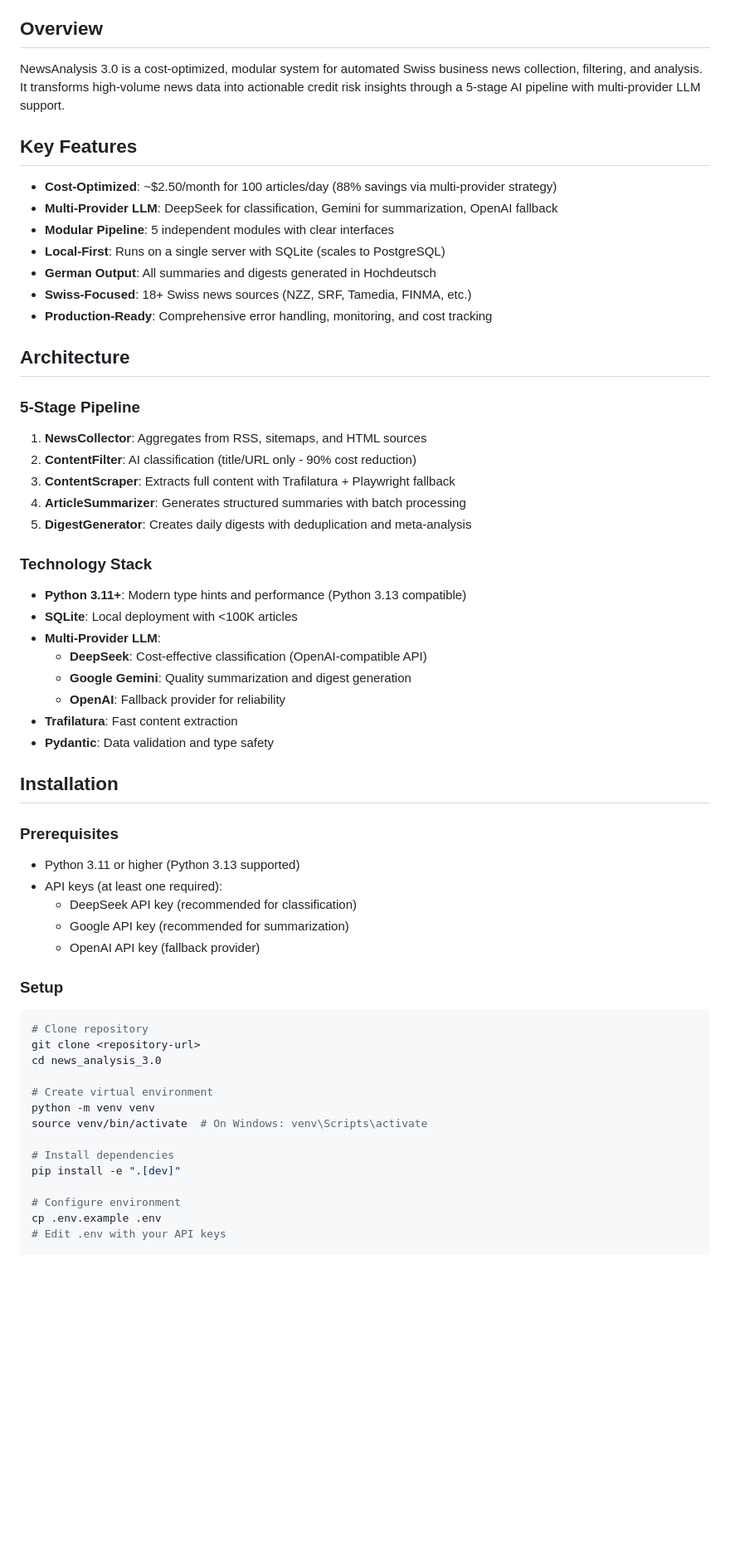
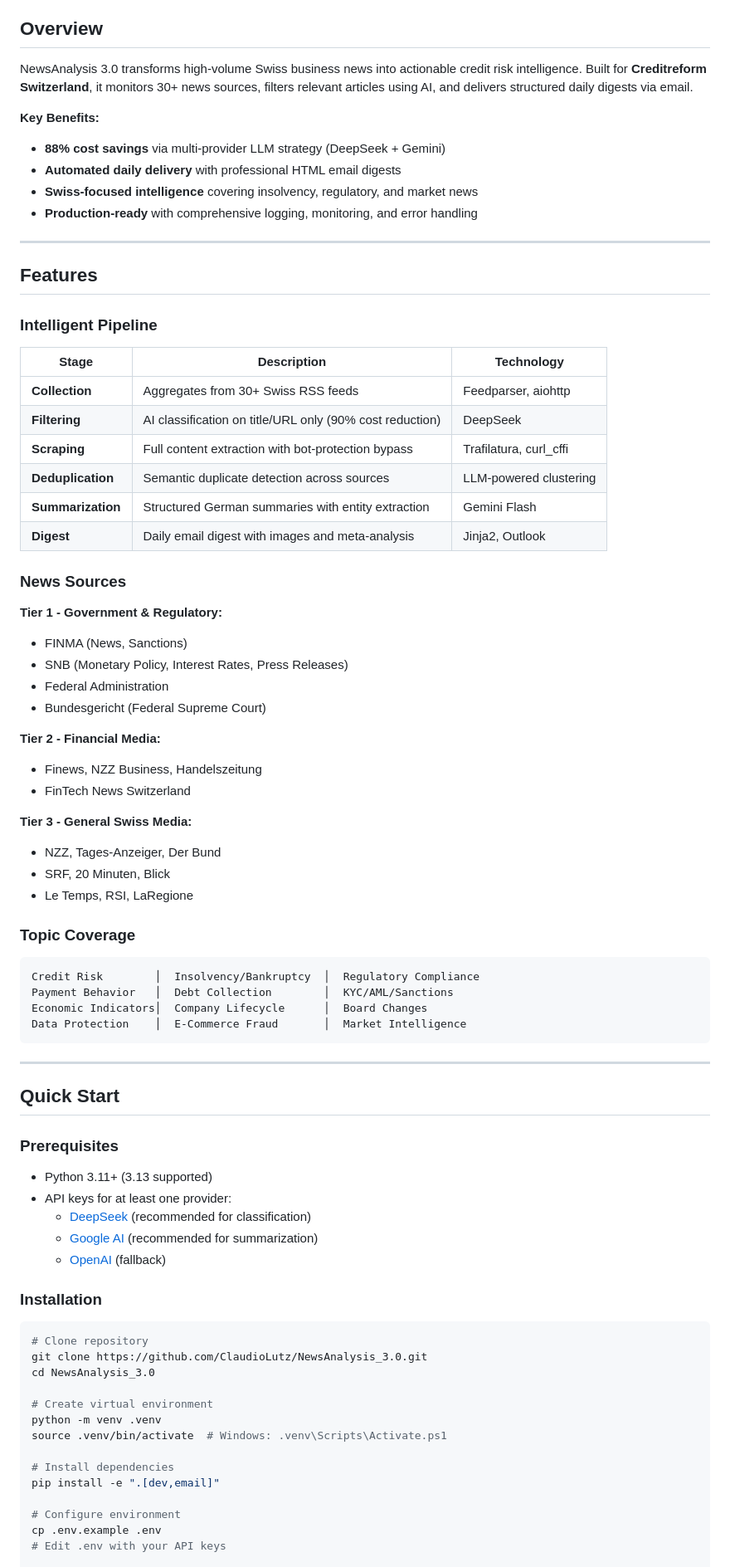
Before and after one commit to ClaudioLutz/NewsAnalysis_3.0, a Markdown page: README.md, the part around one of its changes. Shown at 83% size. Drawn GitHub-style; blank space fills up the shorter version.

````diff
--- a/README.md
+++ b/README.md
@@ -4,62 +27,80 @@ AI-powered Swiss news analysis for credit risk intelligence at Creditreform Swit
 
 ## Overview
 
-NewsAnalysis 3.0 is a cost-optimized, modular system for automated Swiss business news collection, filtering, and analysis. It transforms high-volume news data into actionable credit risk insights through a 5-stage AI pipeline with multi-provider LLM support.
+NewsAnalysis 3.0 transforms high-volume Swiss business news into actionable credit risk intelligence. Built for **Creditreform Switzerland**, it monitors 30+ news sources, filters relevant articles using AI, and delivers structured daily digests via email.
 
-## Key Features
+**Key Benefits:**
+- **88% cost savings** via multi-provider LLM strategy (DeepSeek + Gemini)
+- **Automated daily delivery** with professional HTML email digests
+- **Swiss-focused intelligence** covering insolvency, regulatory, and market news
+- **Production-ready** with comprehensive logging, monitoring, and error handling
 
-- **Cost-Optimized**: ~$2.50/month for 100 articles/day (88% savings via multi-provider strategy)
-- **Multi-Provider LLM**: DeepSeek for classification, Gemini for summarization, OpenAI fallback
-- **Modular Pipeline**: 5 independent modules with clear interfaces
-- **Local-First**: Runs on a single server with SQLite (scales to PostgreSQL)
-- **German Output**: All summaries and digests generated in Hochdeutsch
-- **Swiss-Focused**: 18+ Swiss news sources (NZZ, SRF, Tamedia, FINMA, etc.)
-- **Production-Ready**: Comprehensive error handling, monitoring, and cost tracking
+---
 
-## Architecture
+## Features
 
-### 5-Stage Pipeline
+### Intelligent Pipeline
 
-1. **NewsCollector**: Aggregates from RSS, sitemaps, and HTML sources
-2. **ContentFilter**: AI classification (title/URL only - 90% cost reduction)
-3. **ContentScraper**: Extracts full content with Trafilatura + Playwright fallback
-4. **ArticleSummarizer**: Generates structured summaries with batch processing
-5. **DigestGenerator**: Creates daily digests with deduplication and meta-analysis
+| Stage | Description | Technology |
+|-------|-------------|------------|
+| **Collection** | Aggregates from 30+ Swiss RSS feeds | Feedparser, aiohttp |
+| **Filtering** | AI classification on title/URL only (90% cost reduction) | DeepSeek |
+| **Scraping** | Full content extraction with bot-protection bypass | Trafilatura, curl_cffi |
+| **Deduplication** | Semantic duplicate detection across sources | LLM-powered clustering |
+| **Summarization** | Structured German summaries with entity extraction | Gemini Flash |
+| **Digest** | Daily email digest with images and meta-analysis | Jinja2, Outlook |
 
-### Technology Stack
+### News Sources
 
-- **Python 3.11+**: Modern type hints and performance (Python 3.13 compatible)
-- **SQLite**: Local deployment with <100K articles
-- **Multi-Provider LLM**:
-  - **DeepSeek**: Cost-effective classification (OpenAI-compatible API)
-  - **Google Gemini**: Quality summarization and digest generation
-  - **OpenAI**: Fallback provider for reliability
-- **Trafilatura**: Fast content extraction
-- **Pydantic**: Data validation and type safety
+**Tier 1 - Government & Regulatory:**
+- FINMA (News, Sanctions)
+- SNB (Monetary Policy, Interest Rates, Press Releases)
+- Federal Administration
+- Bundesgericht (Federal Supreme Court)
 
-## Installation
+**Tier 2 - Financial Media:**
+- Finews, NZZ Business, Handelszeitung
+- FinTech News Switzerland
+
+**Tier 3 - General Swiss Media:**
+- NZZ, Tages-Anzeiger, Der Bund
+- SRF, 20 Minuten, Blick
+- Le Temps, RSI, LaRegione
+
+### Topic Coverage
+
+```
+Credit Risk        │  Insolvency/Bankruptcy  │  Regulatory Compliance
+Payment Behavior   │  Debt Collection        │  KYC/AML/Sanctions
+Economic Indicators│  Company Lifecycle      │  Board Changes
+Data Protection    │  E-Commerce Fraud       │  Market Intelligence
+```
+
+---
+
+## Quick Start
 
 ### Prerequisites
 
-- Python 3.11 or higher (Python 3.13 supported)
-- API keys (at least one required):
-  - DeepSeek API key (recommended for classification)
-  - Google API key (recommended for summarization)
-  - OpenAI API key (fallback provider)
+- Python 3.11+ (3.13 supported)
+- API keys for at least one provider:
+  - [DeepSeek](https://platform.deepseek.com/) (recommended for classification)
+  - [Google AI](https://aistudio.google.com/) (recommended for summarization)
+  - [OpenAI](https://platform.openai.com/) (fallback)
 
-### Setup
+### Installation
 
 ```bash
 # Clone repository
-git clone <repository-url>
-cd news_analysis_3.0
+git clone https://github.com/ClaudioLutz/NewsAnalysis_3.0.git
+cd NewsAnalysis_3.0
 
 # Create virtual environment
-python -m venv venv
-source venv/bin/activate  # On Windows: venv\Scripts\activate
+python -m venv .venv
+source .venv/bin/activate  # Windows: .venv\Scripts\Activate.ps1
 
 # Install dependencies
-pip install -e ".[dev]"
+pip install -e ".[dev,email]"
 
 # Configure environment
 cp .env.example .env
````
Also changed, not shown: other parts of README.md (+197 -194 lines).
